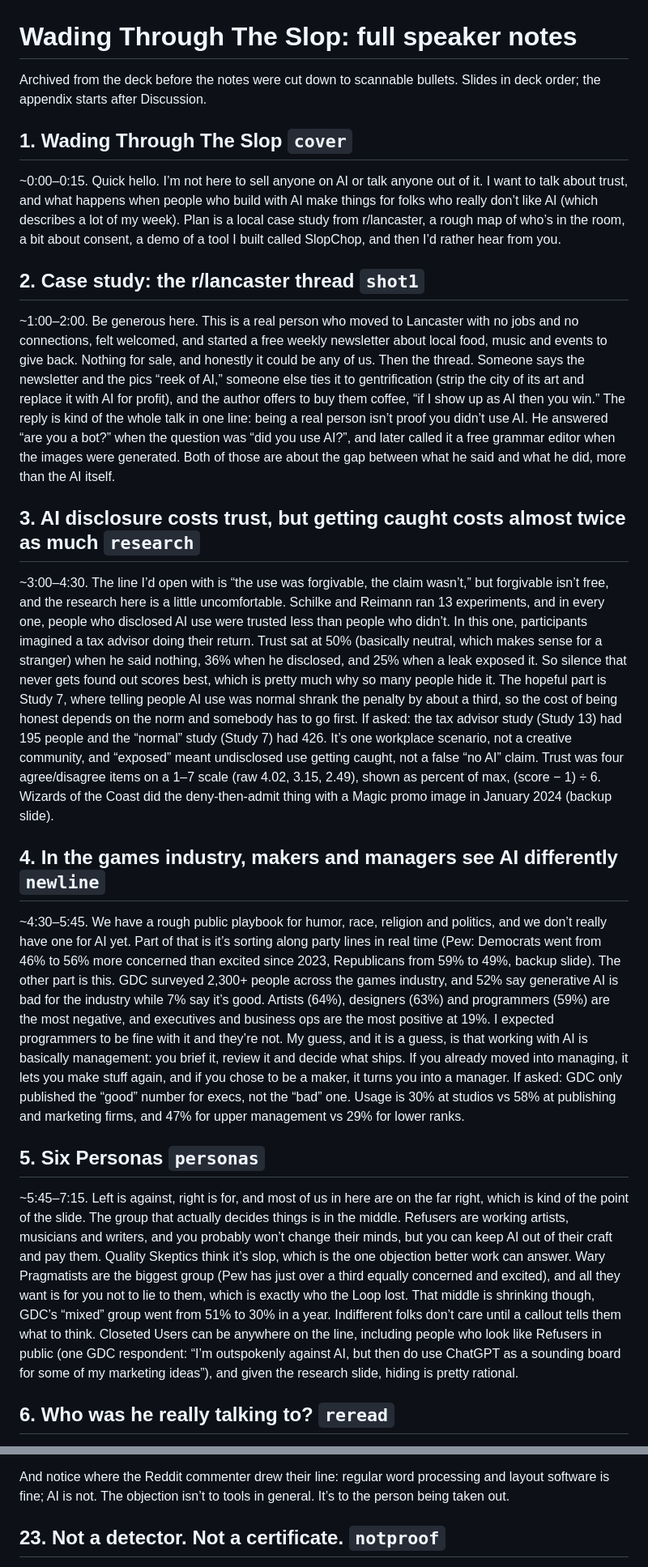
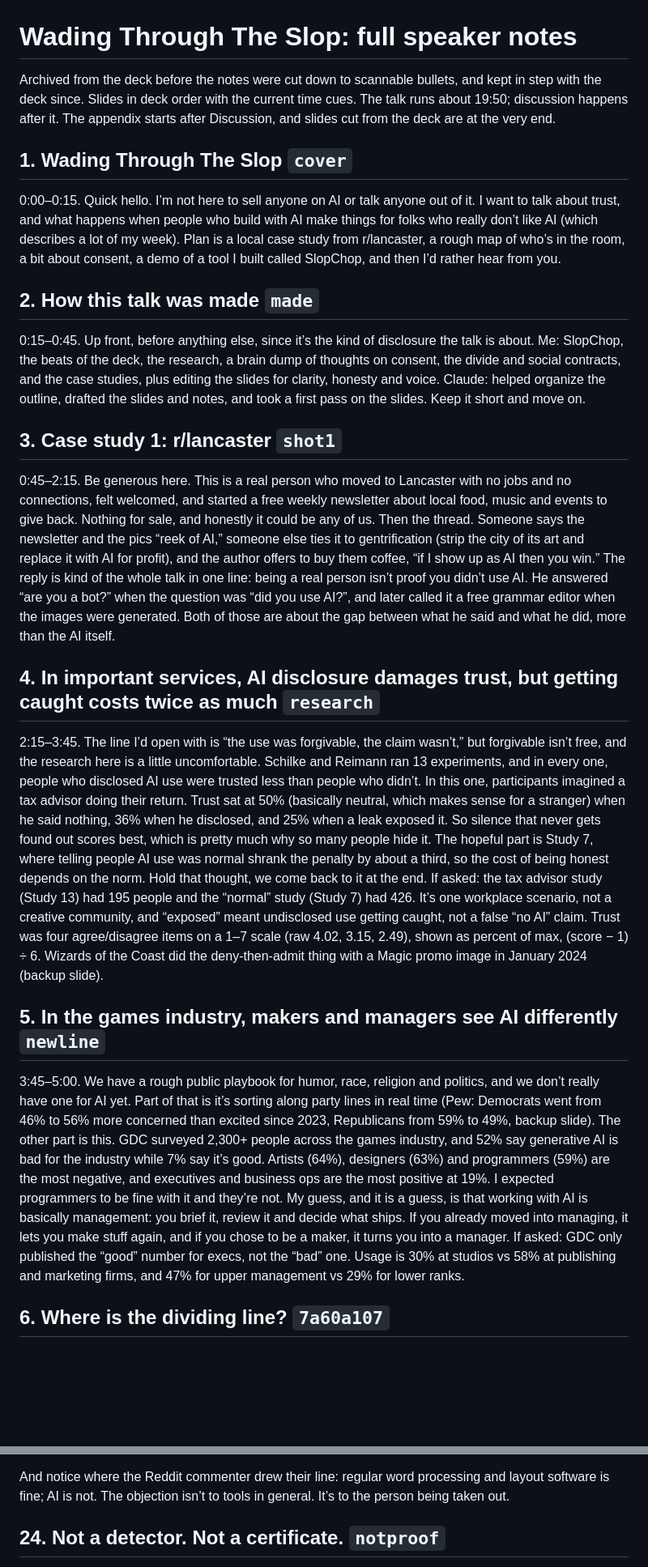
Before and after one commit to nathanswavely/slopchop, a Markdown page: talk/speaker-notes.md, 2 parts joined by grey strips. Shown at 81% size. Drawn GitHub-style; blank space fills up the shorter version.

```diff
--- a/talk/speaker-notes.md
+++ b/talk/speaker-notes.md
@@ -1,26 +1,26 @@
 # Wading Through The Slop: full speaker notes
 
-Archived from the deck before the notes were cut down to scannable bullets. Slides in deck order; the appendix starts after Discussion.
+Archived from the deck before the notes were cut down to scannable bullets, and kept in step with the deck since. Slides in deck order with the current time cues. The talk runs about 19:50; discussion happens after it. The appendix starts after Discussion, and slides cut from the deck are at the very end.
 
 ## 1. Wading Through The Slop  `cover`
 
-~0:00–0:15. Quick hello. I’m not here to sell anyone on AI or talk anyone out of it. I want to talk about trust, and what happens when people who build with AI make things for folks who really don’t like AI (which describes a lot of my week). Plan is a local case study from r/lancaster, a rough map of who’s in the room, a bit about consent, a demo of a tool I built called SlopChop, and then I’d rather hear from you.
+0:00–0:15. Quick hello. I’m not here to sell anyone on AI or talk anyone out of it. I want to talk about trust, and what happens when people who build with AI make things for folks who really don’t like AI (which describes a lot of my week). Plan is a local case study from r/lancaster, a rough map of who’s in the room, a bit about consent, a demo of a tool I built called SlopChop, and then I’d rather hear from you.
 
-## 2. Case study: the r/lancaster thread  `shot1`
+## 2. How this talk was made  `made`
 
-~1:00–2:00. Be generous here. This is a real person who moved to Lancaster with no jobs and no connections, felt welcomed, and started a free weekly newsletter about local food, music and events to give back. Nothing for sale, and honestly it could be any of us. Then the thread. Someone says the newsletter and the pics “reek of AI,” someone else ties it to gentrification (strip the city of its art and replace it with AI for profit), and the author offers to buy them coffee, “if I show up as AI then you win.” The reply is kind of the whole talk in one line: being a real person isn’t proof you didn’t use AI. He answered “are you a bot?” when the question was “did you use AI?”, and later called it a free grammar editor when the images were generated. Both of those are about the gap between what he said and what he did, more than the AI itself.
+0:15–0:45. Up front, before anything else, since it’s the kind of disclosure the talk is about. Me: SlopChop, the beats of the deck, the research, a brain dump of thoughts on consent, the divide and social contracts, and the case studies, plus editing the slides for clarity, honesty and voice. Claude: helped organize the outline, drafted the slides and notes, and took a first pass on the slides. Keep it short and move on.
 
-## 3. AI disclosure costs trust, but getting caught costs almost twice as much  `research`
+## 3. Case study 1: r/lancaster  `shot1`
 
-~3:00–4:30. The line I’d open with is “the use was forgivable, the claim wasn’t,” but forgivable isn’t free, and the research here is a little uncomfortable. Schilke and Reimann ran 13 experiments, and in every one, people who disclosed AI use were trusted less than people who didn’t. In this one, participants imagined a tax advisor doing their return. Trust sat at 50% (basically neutral, which makes sense for a stranger) when he said nothing, 36% when he disclosed, and 25% when a leak exposed it. So silence that never gets found out scores best, which is pretty much why so many people hide it. The hopeful part is Study 7, where telling people AI use was normal shrank the penalty by about a third, so the cost of being honest depends on the norm and somebody has to go first. If asked: the tax advisor study (Study 13) had 195 people and the “normal” study (Study 7) had 426. It’s one workplace scenario, not a creative community, and “exposed” meant undisclosed use getting caught, not a false “no AI” claim. Trust was four agree/disagree items on a 1–7 scale (raw 4.02, 3.15, 2.49), shown as percent of max, (score − 1) ÷ 6. Wizards of the Coast did the deny-then-admit thing with a Magic promo image in January 2024 (backup slide).
+0:45–2:15. Be generous here. This is a real person who moved to Lancaster with no jobs and no connections, felt welcomed, and started a free weekly newsletter about local food, music and events to give back. Nothing for sale, and honestly it could be any of us. Then the thread. Someone says the newsletter and the pics “reek of AI,” someone else ties it to gentrification (strip the city of its art and replace it with AI for profit), and the author offers to buy them coffee, “if I show up as AI then you win.” The reply is kind of the whole talk in one line: being a real person isn’t proof you didn’t use AI. He answered “are you a bot?” when the question was “did you use AI?”, and later called it a free grammar editor when the images were generated. Both of those are about the gap between what he said and what he did, more than the AI itself.
 
-## 4. In the games industry, makers and managers see AI differently  `newline`
+## 4. In important services, AI disclosure damages trust, but getting caught costs twice as much  `research`
 
-~4:30–5:45. We have a rough public playbook for humor, race, religion and politics, and we don’t really have one for AI yet. Part of that is it’s sorting along party lines in real time (Pew: Democrats went from 46% to 56% more concerned than excited since 2023, Republicans from 59% to 49%, backup slide). The other part is this. GDC surveyed 2,300+ people across the games industry, and 52% say generative AI is bad for the industry while 7% say it’s good. Artists (64%), designers (63%) and programmers (59%) are the most negative, and executives and business ops are the most positive at 19%. I expected programmers to be fine with it and they’re not. My guess, and it is a guess, is that working with AI is basically management: you brief it, review it and decide what ships. If you already moved into managing, it lets you make stuff again, and if you chose to be a maker, it turns you into a manager. If asked: GDC only published the “good” number for execs, not the “bad” one. Usage is 30% at studios vs 58% at publishing and marketing firms, and 47% for upper management vs 29% for lower ranks.
+2:15–3:45. The line I’d open with is “the use was forgivable, the claim wasn’t,” but forgivable isn’t free, and the research here is a little uncomfortable. Schilke and Reimann ran 13 experiments, and in every one, people who disclosed AI use were trusted less than people who didn’t. In this one, participants imagined a tax advisor doing their return. Trust sat at 50% (basically neutral, which makes sense for a stranger) when he said nothing, 36% when he disclosed, and 25% when a leak exposed it. So silence that never gets found out scores best, which is pretty much why so many people hide it. The hopeful part is Study 7, where telling people AI use was normal shrank the penalty by about a third, so the cost of being honest depends on the norm. Hold that thought, we come back to it at the end. If asked: the tax advisor study (Study 13) had 195 people and the “normal” study (Study 7) had 426. It’s one workplace scenario, not a creative community, and “exposed” meant undisclosed use getting caught, not a false “no AI” claim. Trust was four agree/disagree items on a 1–7 scale (raw 4.02, 3.15, 2.49), shown as percent of max, (score − 1) ÷ 6. Wizards of the Coast did the deny-then-admit thing with a Magic promo image in January 2024 (backup slide).
 
-## 5. Six Personas  `personas`
+## 5. In the games industry, makers and managers see AI differently  `newline`
 
-~5:45–7:15. Left is against, right is for, and most of us in here are on the far right, which is kind of the point of the slide. The group that actually decides things is in the middle. Refusers are working artists, musicians and writers, and you probably won’t change their minds, but you can keep AI out of their craft and pay them. Quality Skeptics think it’s slop, which is the one objection better work can answer. Wary Pragmatists are the biggest group (Pew has just over a third equally concerned and excited), and all they want is for you not to lie to them, which is exactly who the Loop lost. That middle is shrinking though, GDC’s “mixed” group went from 51% to 30% in a year. Indifferent folks don’t care until a callout tells them what to think. Closeted Users can be anywhere on the line, including people who look like Refusers in public (one GDC respondent: “I’m outspokenly against AI, but then do use ChatGPT as a sounding board for some of my marketing ideas”), and given the research slide, hiding is pretty rational.
+3:45–5:00. We have a rough public playbook for humor, race, religion and politics, and we don’t really have one for AI yet. Part of that is it’s sorting along party lines in real time (Pew: Democrats went from 46% to 56% more concerned than excited since 2023, Republicans from 59% to 49%, backup slide). The other part is this. GDC surveyed 2,300+ people across the games industry, and 52% say generative AI is bad for the industry while 7% say it’s good. Artists (64%), designers (63%) and programmers (59%) are the most negative, and executives and business ops are the most positive at 19%. I expected programmers to be fine with it and they’re not. My guess, and it is a guess, is that working with AI is basically management: you brief it, review it and decide what ships. If you already moved into managing, it lets you make stuff again, and if you chose to be a maker, it turns you into a manager. If asked: GDC only published the “good” number for execs, not the “bad” one. Usage is 30% at studios vs 58% at publishing and marketing firms, and 47% for upper management vs 29% for lower ranks.
 
-## 6. Who was he really talking to?  `reread`
+## 6. Where is the dividing line?  `7a60a107`
 
@@ -156,5 +150,5 @@ Copy, meaning the words on a website or in an app, sits in between. It lives in
 
 And notice where the Reddit commenter drew their line: regular word processing and layout software is fine; AI is not. The objection isn’t to tools in general. It’s to the person being taken out.
 
-## 23. Not a detector. Not a certificate.  `notproof`
+## 24. Not a detector. Not a certificate.  `notproof`
 
```
Also changed, not shown: other parts of talk/speaker-notes.md (+74 -56 lines).
